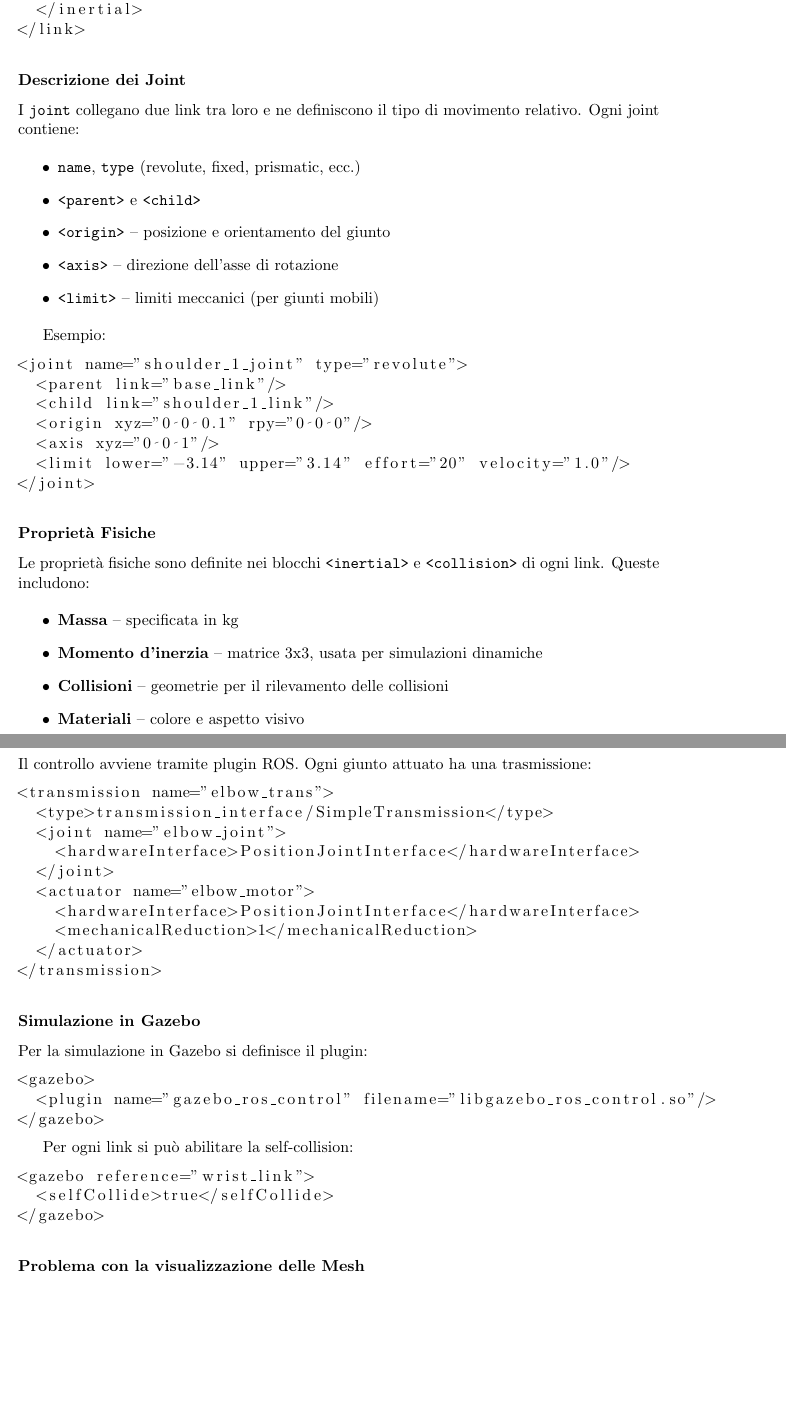
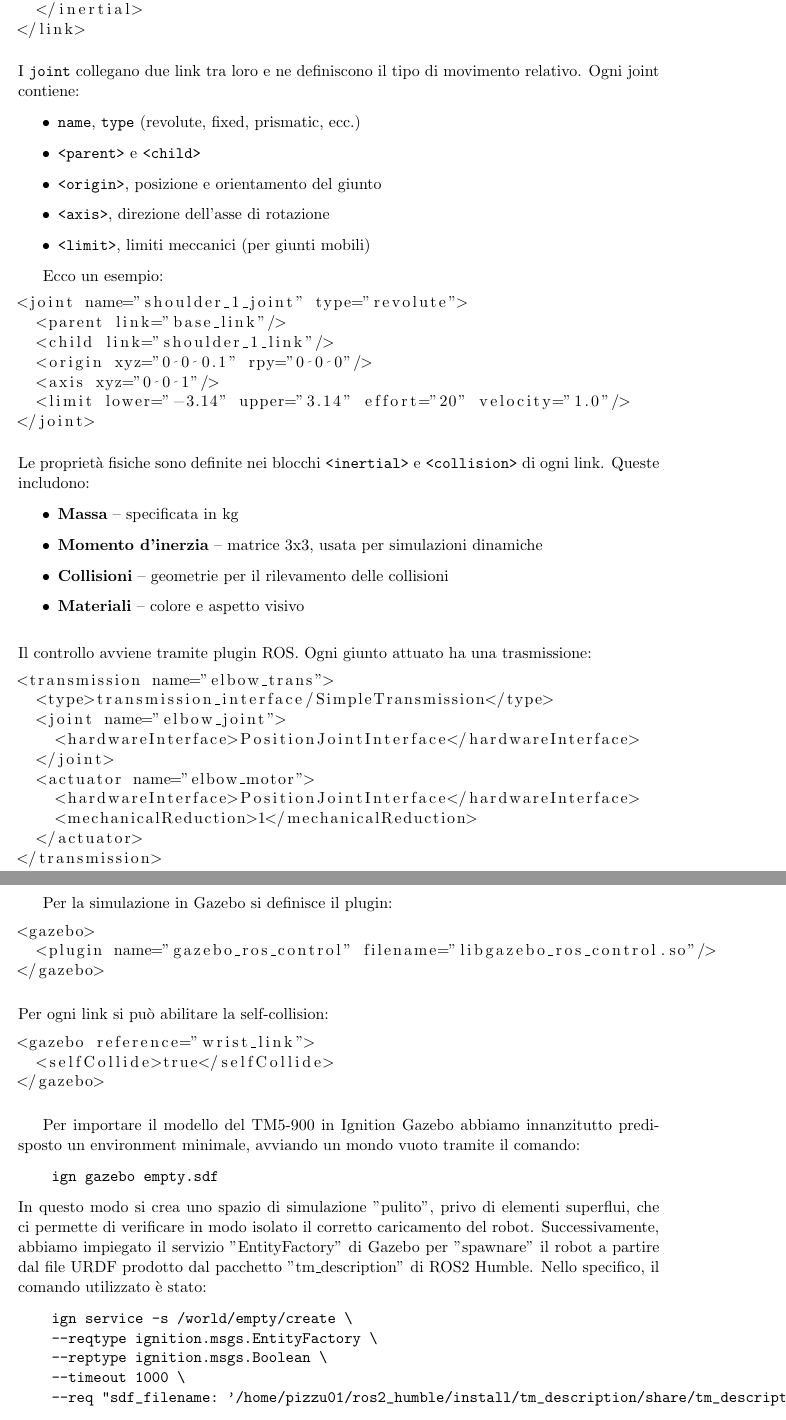
Before and after one commit to Piz01/Relazione_Dynamics, a LaTeX document (Template_Relazione/main.tex): two parts of pages 26 and 27 of 54, joined at a grey line, cut so that both start at the same text, the shorter picture padded with empty space. Compiled offline with pdfLaTeX.

Commit message:
cap importazione robot in Gazebo

```diff
--- a/Template_Relazione/main.tex
+++ b/Template_Relazione/main.tex
@@ -791,20 +786,18 @@ Esempio per il link \texttt{shoulder\_1\_link}:
   </inertial>
 </link>
 \end{lstlisting}
-
-\subsubsection*{Descrizione dei Joint}
-
+\vspace{1em}
 I \texttt{joint} collegano due link tra loro e ne definiscono il tipo di movimento relativo. Ogni joint contiene:
 
 \begin{itemize}
     \item \texttt{name}, \texttt{type} (revolute, fixed, prismatic, ecc.)
     \item \texttt{<parent>} e \texttt{<child>}
-    \item \texttt{<origin>} – posizione e orientamento del giunto
-    \item \texttt{<axis>} – direzione dell’asse di rotazione
-    \item \texttt{<limit>} – limiti meccanici (per giunti mobili)
-\end{itemize}
-
-Esempio:
+    \item \texttt{<origin>}, posizione e orientamento del giunto
+    \item \texttt{<axis>}, direzione dell’asse di rotazione
+    \item \texttt{<limit>}, limiti meccanici (per giunti mobili)
+\end{itemize}
+
+Ecco un esempio:
 
 \begin{lstlisting}[language=xml]
 <joint name="shoulder_1_joint" type="revolute">
@@ -815,9 +808,7 @@ Esempio:
   <limit lower="-3.14" upper="3.14" effort="20" velocity="1.0"/>
 </joint>
 \end{lstlisting}
-
-\subsubsection*{Proprietà Fisiche}
-
+\vspace{1em}
 Le proprietà fisiche sono definite nei blocchi \texttt{<inertial>} e \texttt{<collision>} di ogni link. Queste includono:
 
 \begin{itemize}
@@ -826,9 +817,7 @@ Le proprietà fisiche sono definite nei blocchi \texttt{<inertial>} e \texttt{<c
     \item \textbf{Collisioni} – geometrie per il rilevamento delle collisioni
     \item \textbf{Materiali} – colore e aspetto visivo
 \end{itemize}
-
-\section*{Trasmissioni e Controllo}
-
+\vspace{1em}
 Il controllo avviene tramite plugin ROS. Ogni giunto attuato ha una trasmissione:
 
 \begin{lstlisting}[language=xml]
@@ -843,8 +832,7 @@ Il controllo avviene tramite plugin ROS. Ogni giunto attuato ha una trasmissione
   </actuator>
 </transmission>
 \end{lstlisting}
-
-\subsubsection*{Simulazione in Gazebo}
+\vspace{1em}
 
 Per la simulazione in Gazebo si definisce il plugin:
 
@@ -861,5 +849,16 @@ Per ogni link si può abilitare la self-collision:
   <selfCollide>true</selfCollide>
 </gazebo>
 \end{lstlisting}
-
-\subsubsection*{Problema con la visualizzazione delle Mesh}
+\vspace{1em}
+
+Per importare il modello del TM5-900 in Ignition Gazebo abbiamo innanzitutto predisposto un environment minimale, avviando un mondo vuoto tramite il comando:
+\begin{verbatim}
+    ign gazebo empty.sdf
+\end{verbatim}
+In questo modo si crea uno spazio di simulazione "pulito", privo di elementi superflui, che ci permette di verificare in modo isolato il corretto caricamento del robot. Successivamente, abbiamo impiegato il servizio "EntityFactory" di Gazebo per "spawnare" il robot a partire dal file URDF prodotto dal pacchetto "tm\_description" di ROS2 Humble. Nello specifico, il comando utilizzato è stato:
+\begin{verbatim}
+    ign service -s /world/empty/create \
+    --reqtype ignition.msgs.EntityFactory \
+    --reptype ignition.msgs.Boolean \
+    --timeout 1000 \
+    --req "sdf_filename: '/home/pizzu01/ros2_humble/install/tm_description/share/tm_description/urdf/tm900_robot_prova2.urdf', name: 'tm900'"
```
Also changed, not shown: Template_Relazione/main.pdf, Template_Relazione/main.tex (44 more changed lines), 5 other files.
